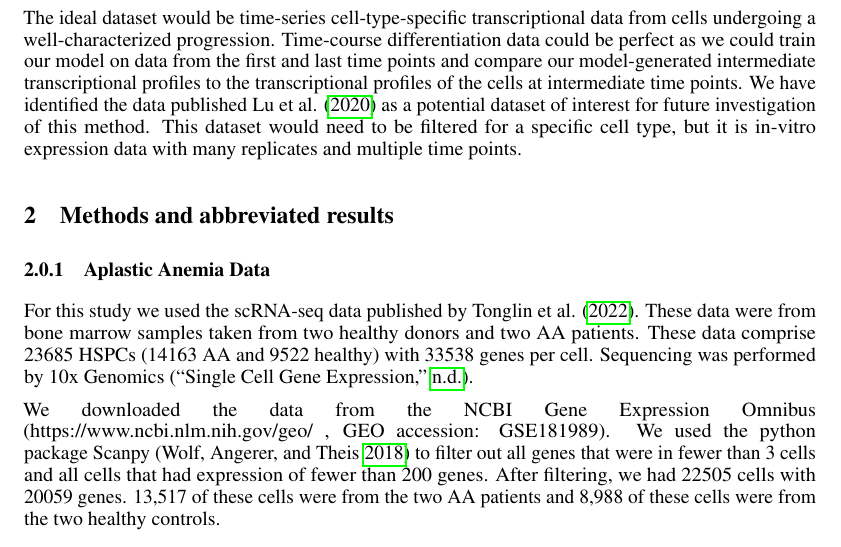
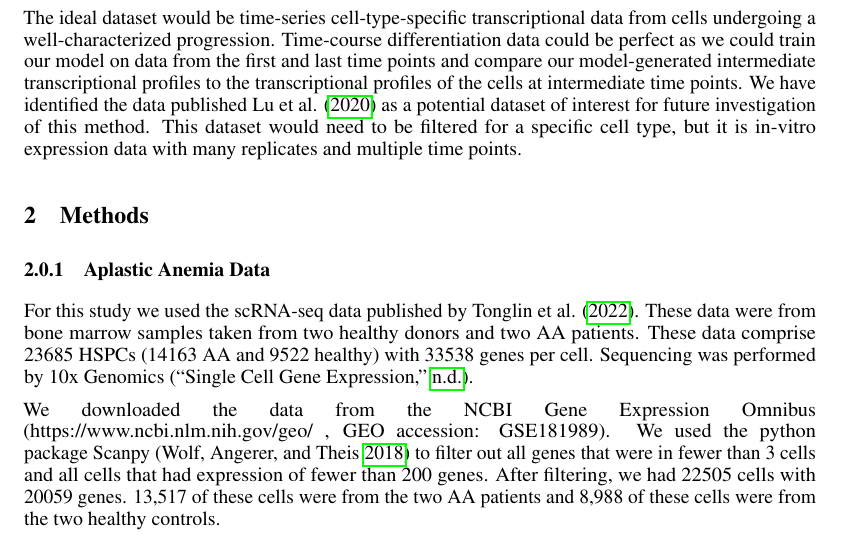
Before and after one commit to Jannetty/aplastic_anemia_project, a LaTeX paper (write_up/final/main.tex): part of page 4 of 9, cut so that both start at the same text. Compiled offline with pdfLaTeX.

Commit message:
changed methods section title

```diff
--- a/write_up/final/main.tex
+++ b/write_up/final/main.tex
@@ -209,7 +209,7 @@ Time-course differentiation data could be perfect as we could train our model on
 We have identified the data published \citet{lu_single-cell_2020} as a potential dataset of interest for future investigation of this method.
 This dataset would need to be filtered for a specific cell type, but it is in-vitro expression data with many replicates and multiple time points.
 
-\section{Methods and abbreviated results}
+\section{Methods}
 
 \subsubsection{Aplastic Anemia Data}
 For this study we used the scRNA-seq data published by \citet{tonglin_single-cell_2022}.
```
Also changed, not shown: write_up/final/main.pdf.
